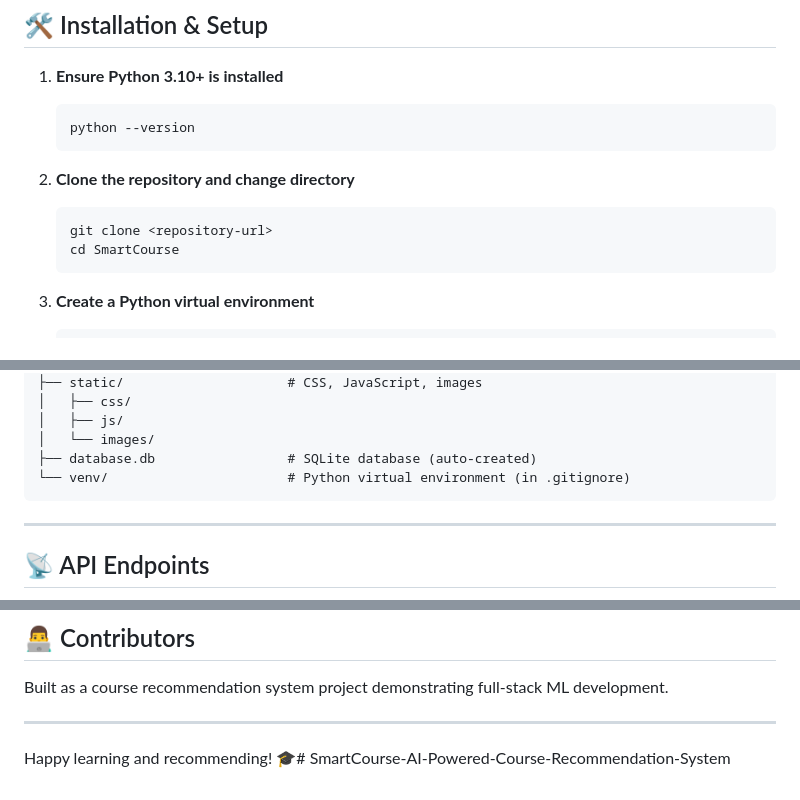
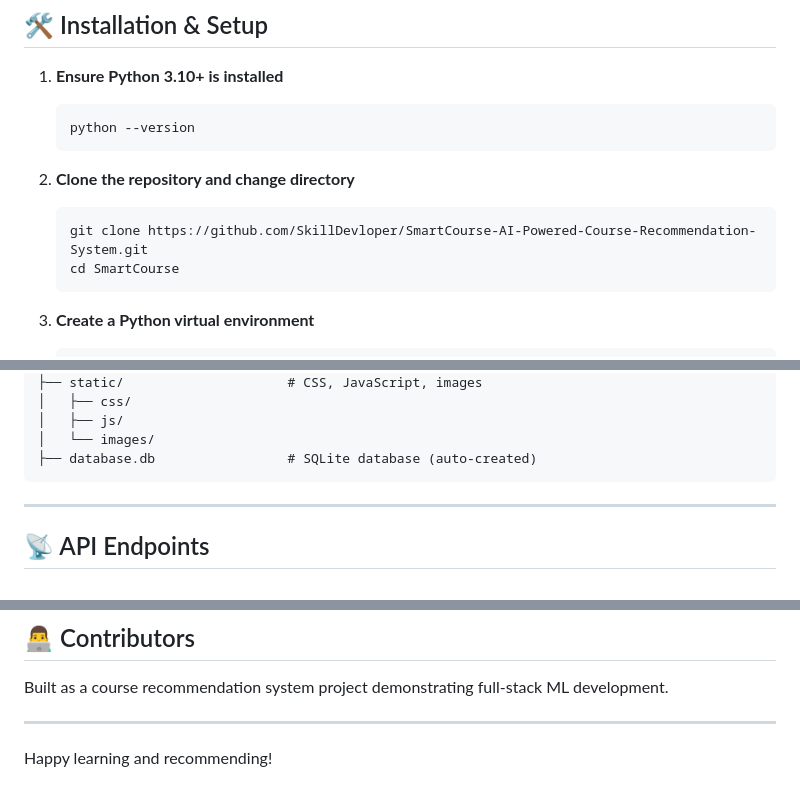
Before and after one commit to SkillDevloper/SmartCourse-AI-Powered-Course-Recommendation-System, a Markdown page: README.md, 3 parts joined by grey strips. GitHub-like rendering.

````diff
--- a/README.md
+++ b/README.md
@@ -30,7 +36,7 @@ SmartCourse is an intelligent course recommendation engine built with dual algor
 
 2. **Clone the repository and change directory**
    ```bash
-   git clone <repository-url>
+   git clone https://github.com/SkillDevloper/SmartCourse-AI-Powered-Course-Recommendation-System.git
    cd SmartCourse
    ```
 
@@ -99,7 +105,6 @@ SmartCourse/
 │   ├── js/
 │   └── images/
 ├── database.db                 # SQLite database (auto-created)
-└── venv/                       # Python virtual environment (in .gitignore)
 ```
 
 ---
@@ -220,4 +225,4 @@ Built as a course recommendation system project demonstrating full-stack ML deve
 
 ---
 
-Happy learning and recommending! 🎓# SmartCourse-AI-Powered-Course-Recommendation-System
+Happy learning and recommending!
````
Also changed, not shown: other parts of README.md (+6 -0 lines).
